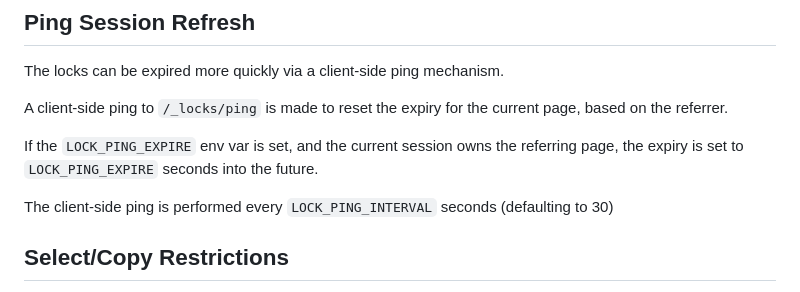
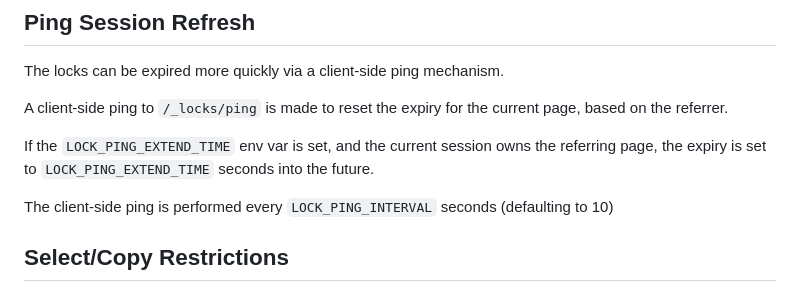
Before and after one commit to ukwa/ukwa-pywb, a Markdown page: docs/locks.md, the part around the change. GitHub-like rendering.

Commit message:
Fix name of env var

```diff
--- a/docs/locks.md
+++ b/docs/locks.md
@@ -58,10 +58,10 @@ The locks can be expired more quickly via a client-side ping mechanism.
 
 A client-side ping to `/_locks/ping` is made to reset the expiry for the current page, based on the referrer.
 
-If the `LOCK_PING_EXPIRE` env var is set, and the current session owns the referring page, the expiry is set
-to `LOCK_PING_EXPIRE` seconds into the future.
+If the `LOCK_PING_EXTEND_TIME` env var is set, and the current session owns the referring page, the expiry is set
+to `LOCK_PING_EXTEND_TIME` seconds into the future.
 
-The client-side ping is performed every `LOCK_PING_INTERVAL` seconds (defaulting to 30)
+The client-side ping is performed every `LOCK_PING_INTERVAL` seconds (defaulting to 10)
 
 
 ## Select/Copy Restrictions
```
